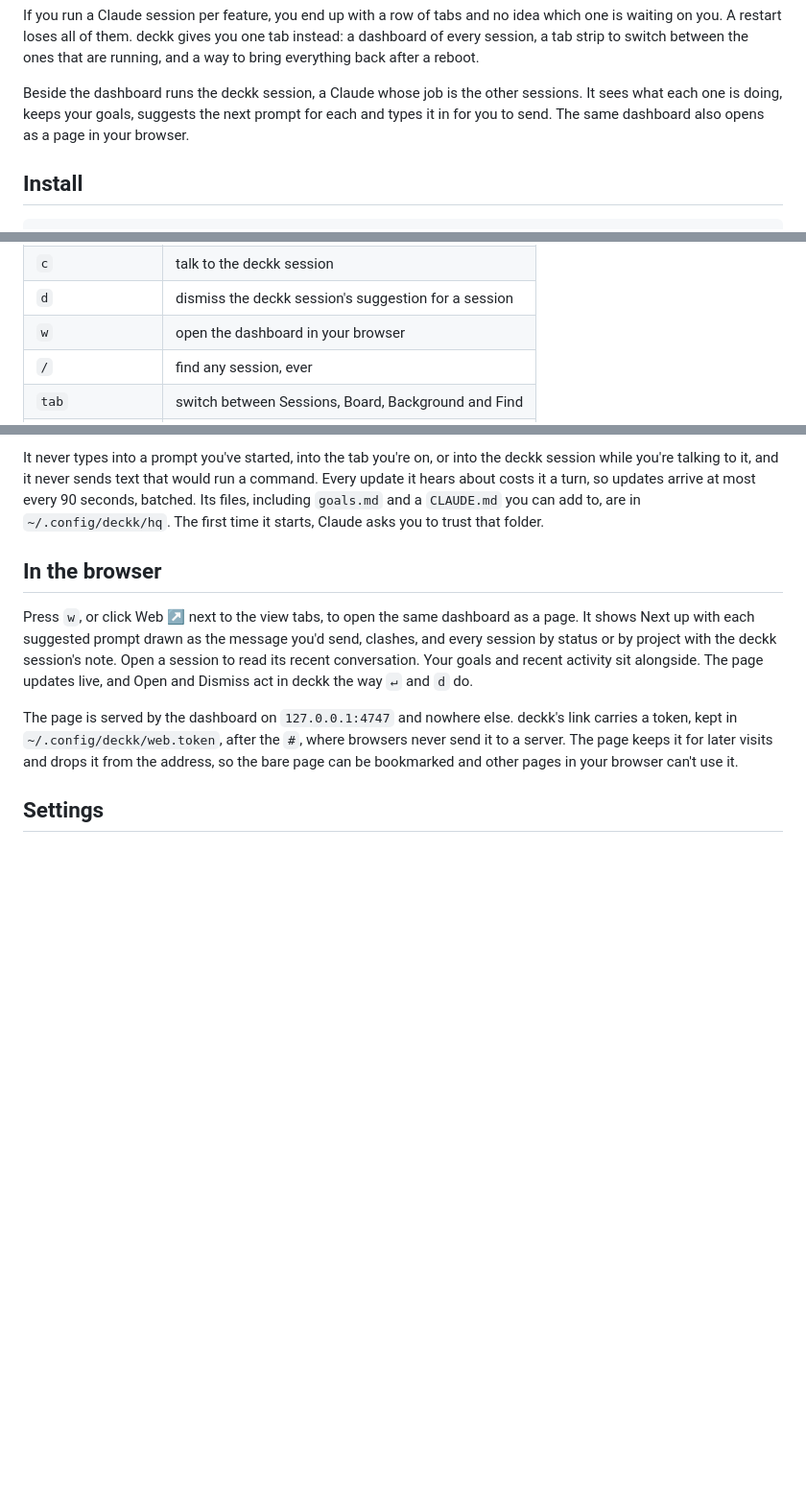
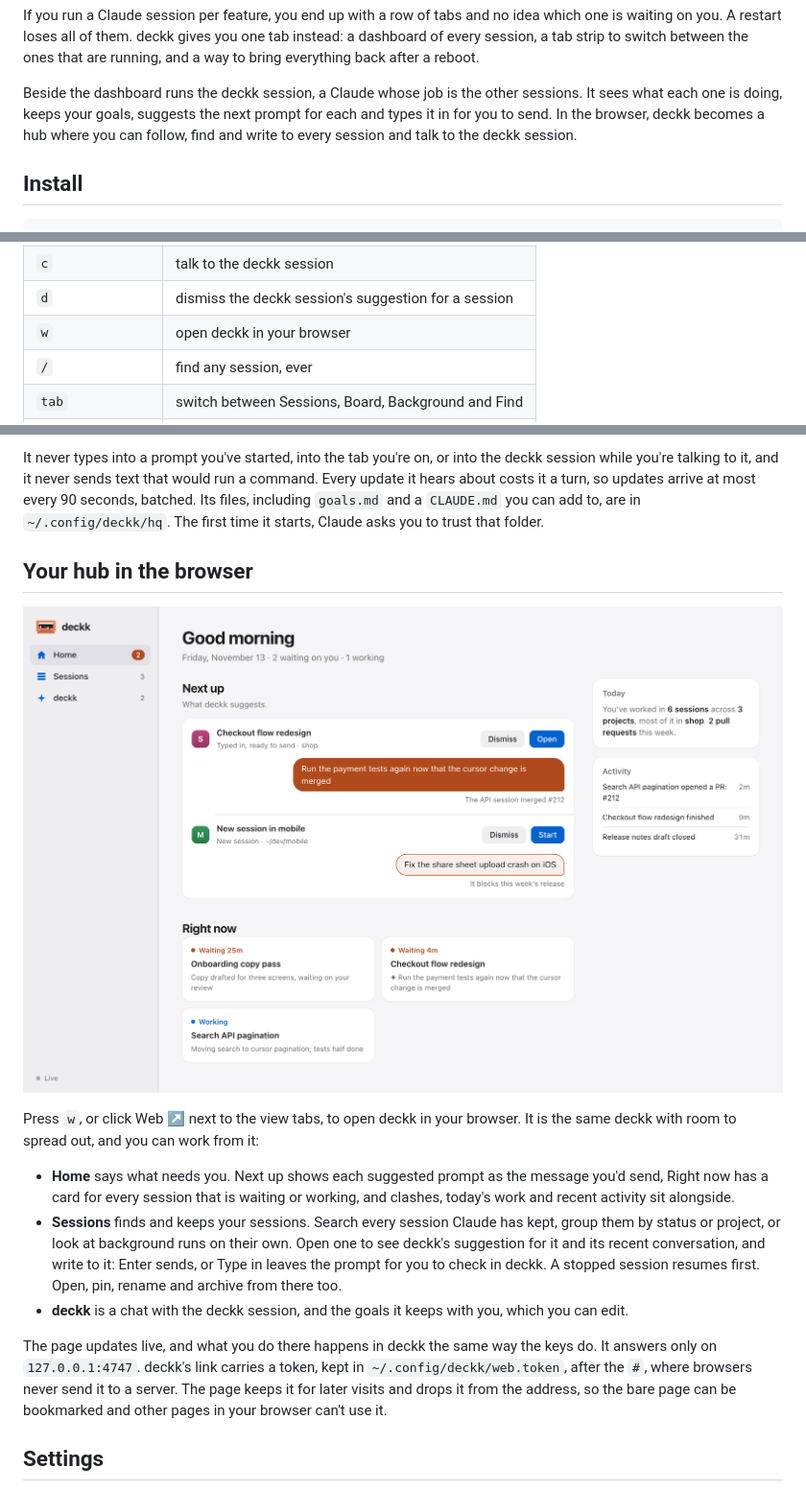
Before and after one commit to theowecker/deckk, a Markdown page: README.md, 3 parts joined by grey strips. Shown at 96% size. Rendered like a GitHub page; pictures changed too: docs/hub.png (added); blank space fills up the shorter version.

```diff
--- a/README.md
+++ b/README.md
@@ -12,8 +12,9 @@ the ones that are running, and a way to bring everything back after a reboot.
 
 Beside the dashboard runs the deckk session, a Claude whose job is the other
 sessions. It sees what each one is doing, keeps your goals, suggests the next
-prompt for each and types it in for you to send. The same dashboard also opens
-as a page in your browser.
+prompt for each and types it in for you to send. In the browser, deckk becomes
+a hub where you can follow, find and write to every session and talk to the
+deckk session.
 
 ## Install
 
@@ -47,7 +48,7 @@ place.
 | `m` / `M` | bring one session, or all of them, back into deckk |
 | `c` | talk to the deckk session |
 | `d` | dismiss the deckk session's suggestion for a session |
-| `w` | open the dashboard in your browser |
+| `w` | open deckk in your browser |
 | `/` | find any session, ever |
 | `tab` | switch between Sessions, Board, Background and Find |
 | `v` | group by status or by project |
@@ -135,20 +136,31 @@ arrive at most every 90 seconds, batched. Its files, including `goals.md` and
 a `CLAUDE.md` you can add to, are in `~/.config/deckk/hq`. The first time it
 starts, Claude asks you to trust that folder.
 
-## In the browser
+## Your hub in the browser
 
-Press `w`, or click Web ↗ next to the view tabs, to open the same dashboard as
-a page. It shows Next up with each suggested prompt drawn as the message you'd
-send, clashes, and every session by status or by project with the deckk
-session's note. Open a session to read its recent conversation. Your goals and
-recent activity sit alongside. The page updates live, and Open and Dismiss act
-in deckk the way `↵` and `d` do.
+![deckk in the browser](docs/hub.png)
 
-The page is served by the dashboard on `127.0.0.1:4747` and nowhere else.
-deckk's link carries a token, kept in `~/.config/deckk/web.token`, after the
-`#`, where browsers never send it to a server. The page keeps it for later
-visits and drops it from the address, so the bare page can be bookmarked and
-other pages in your browser can't use it.
+Press `w`, or click Web ↗ next to the view tabs, to open deckk in your browser.
+It is the same deckk with room to spread out, and you can work from it:
+
+- **Home** says what needs you. Next up shows each suggested prompt as the
+  message you'd send, Right now has a card for every session that is waiting
+  or working, and clashes, today's work and recent activity sit alongside.
+- **Sessions** finds and keeps your sessions. Search every session Claude has
+  kept, group them by status or project, or look at background runs on their
+  own. Open one to see deckk's suggestion for it and its recent conversation,
+  and write to it: Enter sends, or Type in leaves the prompt for you to check
+  in deckk. A stopped session resumes first. Open, pin, rename and archive
+  from there too.
+- **deckk** is a chat with the deckk session, and the goals it keeps with you,
+  which you can edit.
+
+The page updates live, and what you do there happens in deckk the same way
+the keys do. It answers only on `127.0.0.1:4747`. deckk's link carries a
+token, kept in `~/.config/deckk/web.token`, after the `#`, where browsers
+never send it to a server. The page keeps it for later visits and drops it
+from the address, so the bare page can be bookmarked and other pages in your
+browser can't use it.
 
 ## Settings
 
```
Also changed, not shown: other parts of README.md (+2 -2 lines), 4 other files.
